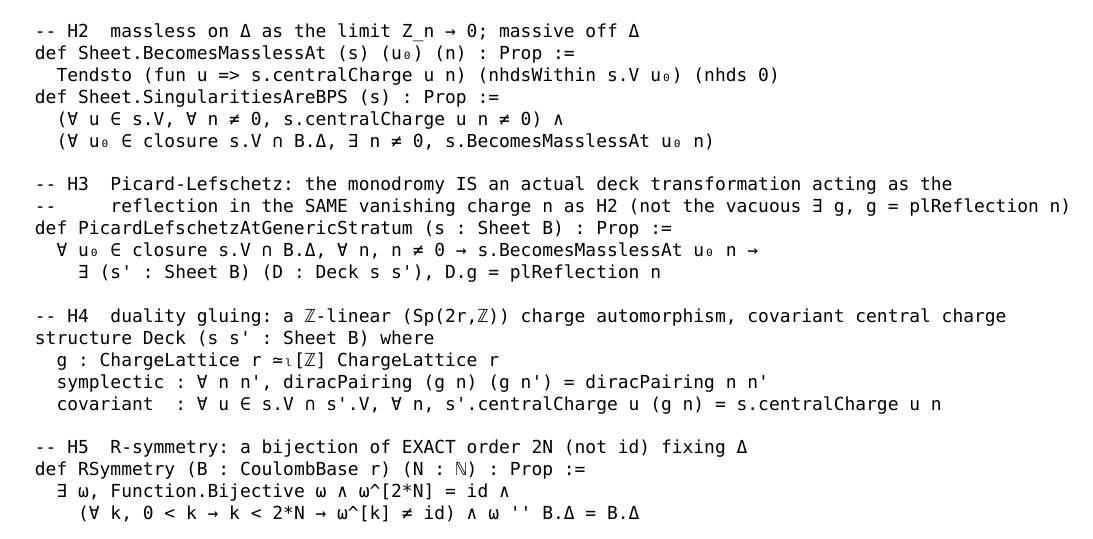
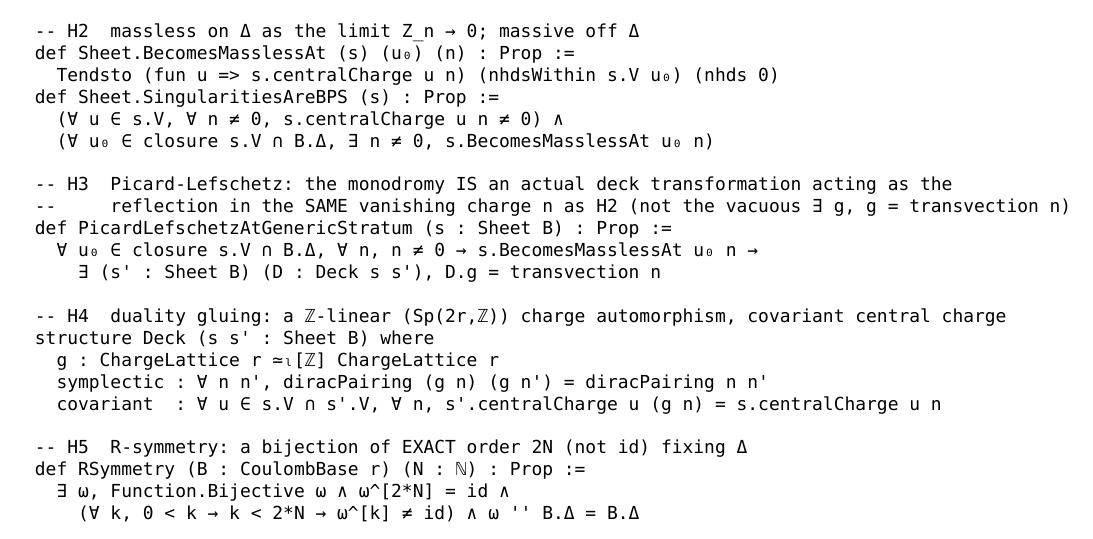
Before and after one commit to mrdouglasny/seiberg-witten, a LaTeX paper (docs/working-paper-axioms-for-physical-reasoning.tex): part of page 6 of 8, cut so that both start at the same text. Compiled offline with XeLaTeX.

Commit message:
docs: paper H3 uses the consolidated 'transvection' (was plReflection)
Matches the Lean consolidation (PR #42): plReflection retired in favour of the shared
transvection. PDF recompiled.

Co-Authored-By: Claude Opus 4.8 (1M context) <noreply@anthropic.com>

```diff
--- a/docs/working-paper-axioms-for-physical-reasoning.tex
+++ b/docs/working-paper-axioms-for-physical-reasoning.tex
@@ -321,10 +321,10 @@ def Sheet.SingularitiesAreBPS (s) : Prop :=
   (∀ u₀ ∈ closure s.V ∩ B.Δ, ∃ n ≠ 0, s.BecomesMasslessAt u₀ n)
 
 -- H3  Picard-Lefschetz: the monodromy IS an actual deck transformation acting as the
---     reflection in the SAME vanishing charge n as H2 (not the vacuous ∃ g, g = plReflection n)
+--     reflection in the SAME vanishing charge n as H2 (not the vacuous ∃ g, g = transvection n)
 def PicardLefschetzAtGenericStratum (s : Sheet B) : Prop :=
   ∀ u₀ ∈ closure s.V ∩ B.Δ, ∀ n, n ≠ 0 → s.BecomesMasslessAt u₀ n →
-    ∃ (s' : Sheet B) (D : Deck s s'), D.g = plReflection n
+    ∃ (s' : Sheet B) (D : Deck s s'), D.g = transvection n
 
 -- H4  duality gluing: a ℤ-linear (Sp(2r,ℤ)) charge automorphism, covariant central charge
 structure Deck (s s' : Sheet B) where
```
Also changed, not shown: docs/working-paper-axioms-for-physical-reasoning.md (+2 -2 lines), docs/working-paper-axioms-for-physical-reasoning.pdf.
